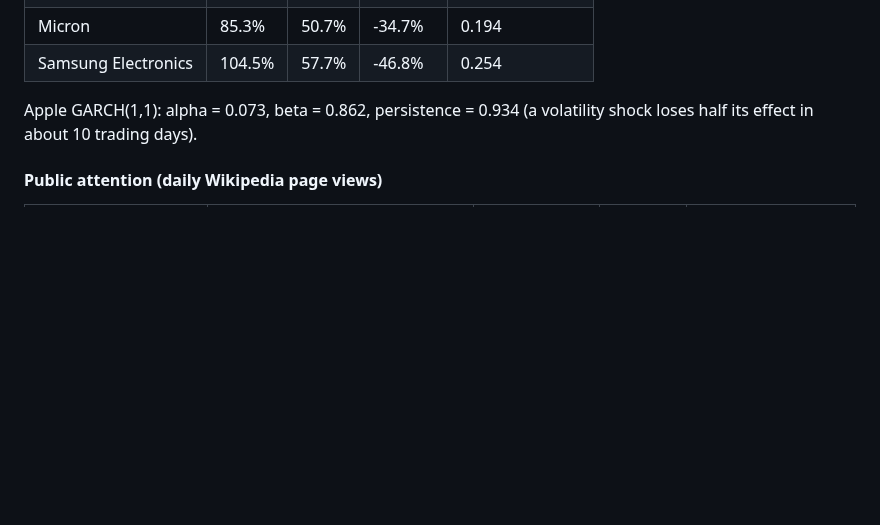
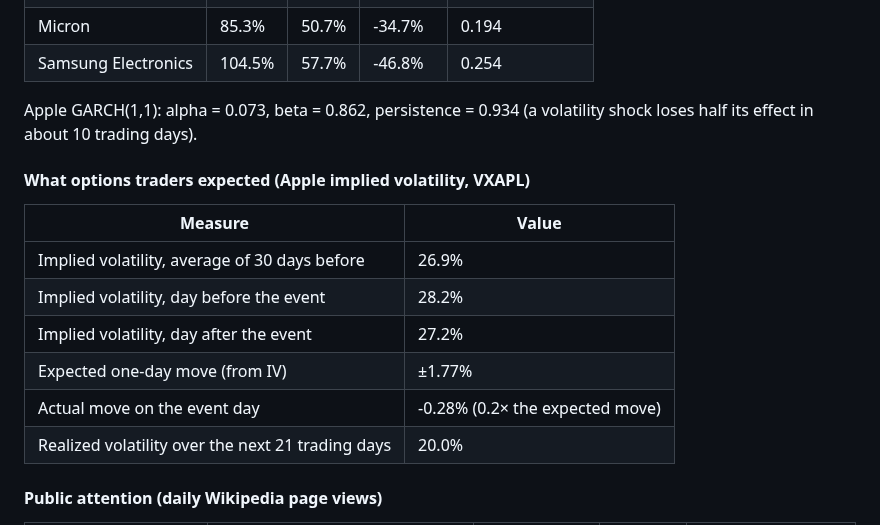
Before and after one commit to Gaurang7/Iphone-duo-event-study, a Markdown page: results/summary.md, the part around the change. Rendered like a GitHub page; blank space fills up the shorter version.

Commit message:
Update prices and results through 2026-10-23

```diff
--- a/results/summary.md
+++ b/results/summary.md
@@ -41,6 +41,17 @@ Stars mark statistical significance: \*\*\* p<0.01, \*\* p<0.05, \* p<0.10.
 
 Apple GARCH(1,1): alpha = 0.073, beta = 0.862, persistence = 0.934 (a volatility shock loses half its effect in about 10 trading days).
 
+#### What options traders expected (Apple implied volatility, VXAPL)
+
+| Measure | Value |
+|---|---|
+| Implied volatility, average of 30 days before | 26.9% |
+| Implied volatility, day before the event | 28.2% |
+| Implied volatility, day after the event | 27.2% |
+| Expected one-day move (from IV) | ±1.77% |
+| Actual move on the event day | -0.28% (0.2× the expected move) |
+| Realized volatility over the next 21 trading days | 20.0% |
+
 #### Public attention (daily Wikipedia page views)
 
 | Article | Avg. daily views, 30 days before | 30 days after | Change | Busiest day |
```
Also changed, not shown: README.md (+11 -0 lines), figures/aapl_implied_vol.png (added), figures/aapl_launch_comparison.png, figures/aapl_volatility.png, 7 other files.
